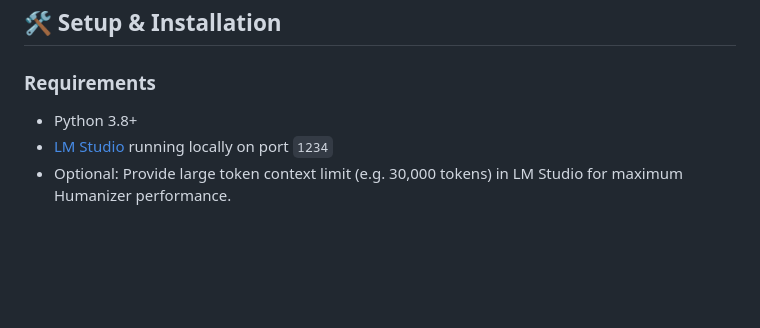
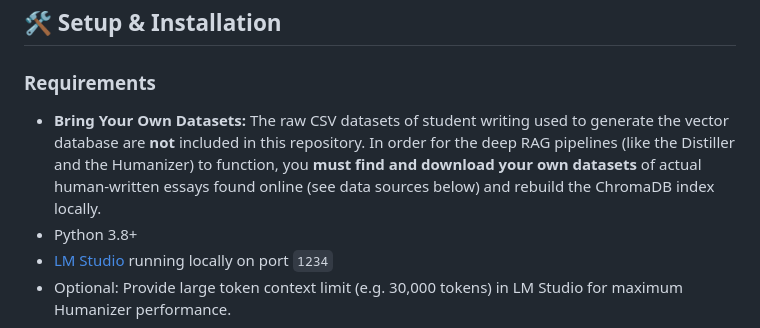
Before and after one commit to Hampterz/RAG-essay-forge, a Markdown page: README.md, the part around the change. Rendered like a GitHub page; blank space fills up the shorter version.

Commit message:
docs: Add note clarifying BYO Dataset requirement

```diff
--- a/README.md
+++ b/README.md
@@ -84,6 +84,7 @@ flowchart TD
 ## 🛠 Setup & Installation
 
 ### Requirements
+* **Bring Your Own Datasets:** The raw CSV datasets of student writing used to generate the vector database are **not** included in this repository. In order for the deep RAG pipelines (like the Distiller and the Humanizer) to function, you **must find and download your own datasets** of actual human-written essays found online (see data sources below) and rebuild the ChromaDB index locally.
 * Python 3.8+
 * [LM Studio](https://lmstudio.ai/) running locally on port `1234`
 * Optional: Provide large token context limit (e.g. 30,000 tokens) in LM Studio for maximum Humanizer performance.
```
